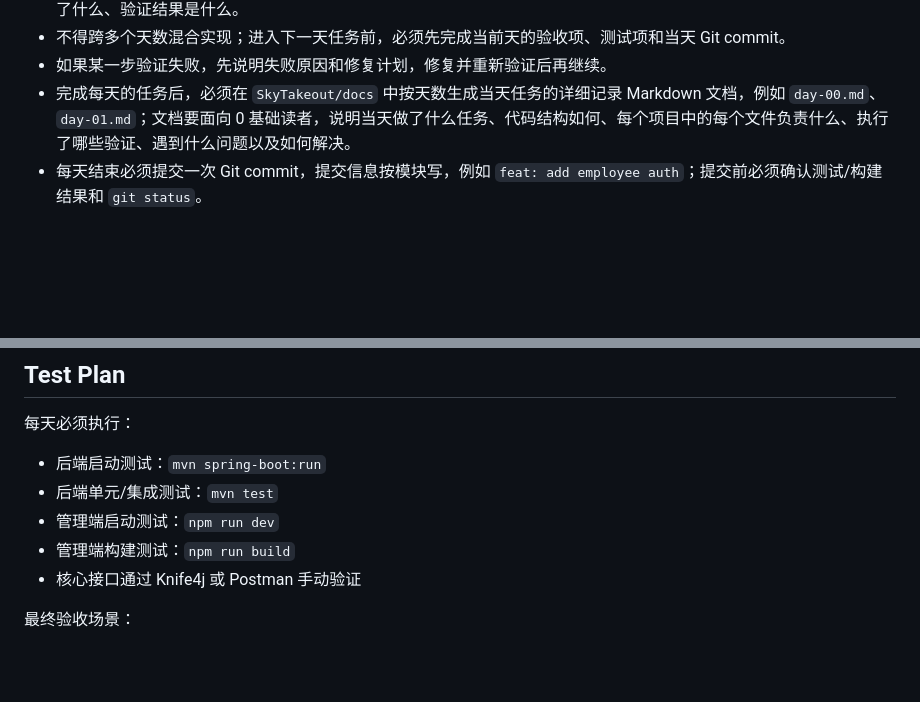
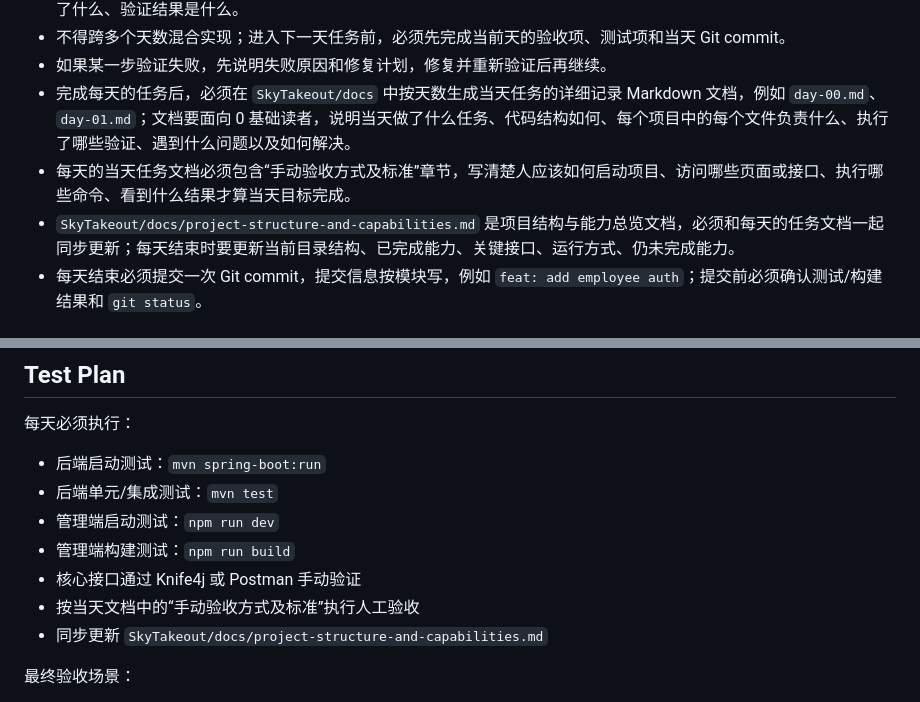
Before and after one commit to Andubai99/Java_Learning, a Markdown page: SkyTakeout/PLAN.md, 2 parts joined by grey strips. GitHub-like rendering; blank space fills up the shorter version.

```diff
--- a/SkyTakeout/PLAN.md
+++ b/SkyTakeout/PLAN.md
@@ -19,6 +19,8 @@
 - 不得跨多个天数混合实现；进入下一天任务前，必须先完成当前天的验收项、测试项和当天 Git commit。
 - 如果某一步验证失败，先说明失败原因和修复计划，修复并重新验证后再继续。
 - 完成每天的任务后，必须在 `SkyTakeout/docs` 中按天数生成当天任务的详细记录 Markdown 文档，例如 `day-00.md`、`day-01.md`；文档要面向 0 基础读者，说明当天做了什么任务、代码结构如何、每个项目中的每个文件负责什么、执行了哪些验证、遇到什么问题以及如何解决。
+- 每天的当天任务文档必须包含“手动验收方式及标准”章节，写清楚人应该如何启动项目、访问哪些页面或接口、执行哪些命令、看到什么结果才算当天目标完成。
+- `SkyTakeout/docs/project-structure-and-capabilities.md` 是项目结构与能力总览文档，必须和每天的任务文档一起同步更新；每天结束时要更新当前目录结构、已完成能力、关键接口、运行方式、仍未完成能力。
 - 每天结束必须提交一次 Git commit，提交信息按模块写，例如 `feat: add employee auth`；提交前必须确认测试/构建结果和 `git status`。
 
 ## Implementation Plan
@@ -349,6 +351,8 @@
 - 管理端启动测试：`npm run dev`
 - 管理端构建测试：`npm run build`
 - 核心接口通过 Knife4j 或 Postman 手动验证
+- 按当天文档中的“手动验收方式及标准”执行人工验收
+- 同步更新 `SkyTakeout/docs/project-structure-and-capabilities.md`
 
 最终验收场景：
 
```
Also changed, not shown: SkyTakeout/docs/day-01.md (+126 -1 lines), SkyTakeout/docs/project-structure-and-capabilities.md (added, +283 -0 lines).
